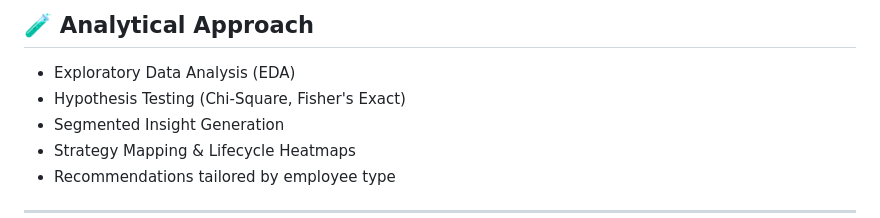
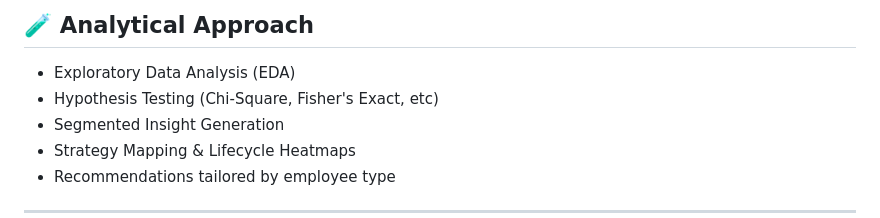
Before and after one commit to quanggiang169/hr_attrition_psv, a Markdown page: README.md, the part around the change. Rendered like a GitHub page.

```diff
--- a/README.md
+++ b/README.md
@@ -25,7 +25,7 @@ Support HR policy decisions by uncovering key drivers of attrition and targeting
 ## 🧪 Analytical Approach
 
 - Exploratory Data Analysis (EDA)
-- Hypothesis Testing (Chi-Square, Fisher's Exact)
+- Hypothesis Testing (Chi-Square, Fisher's Exact, etc)
 - Segmented Insight Generation
 - Strategy Mapping & Lifecycle Heatmaps
 - Recommendations tailored by employee type
```
